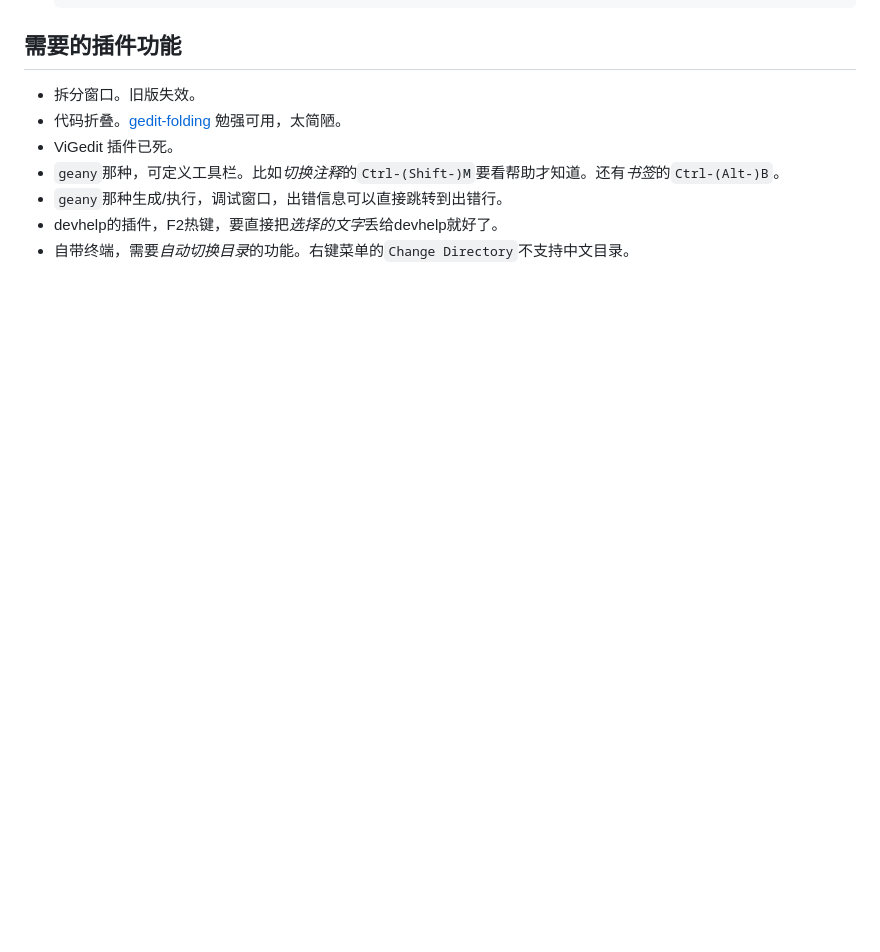
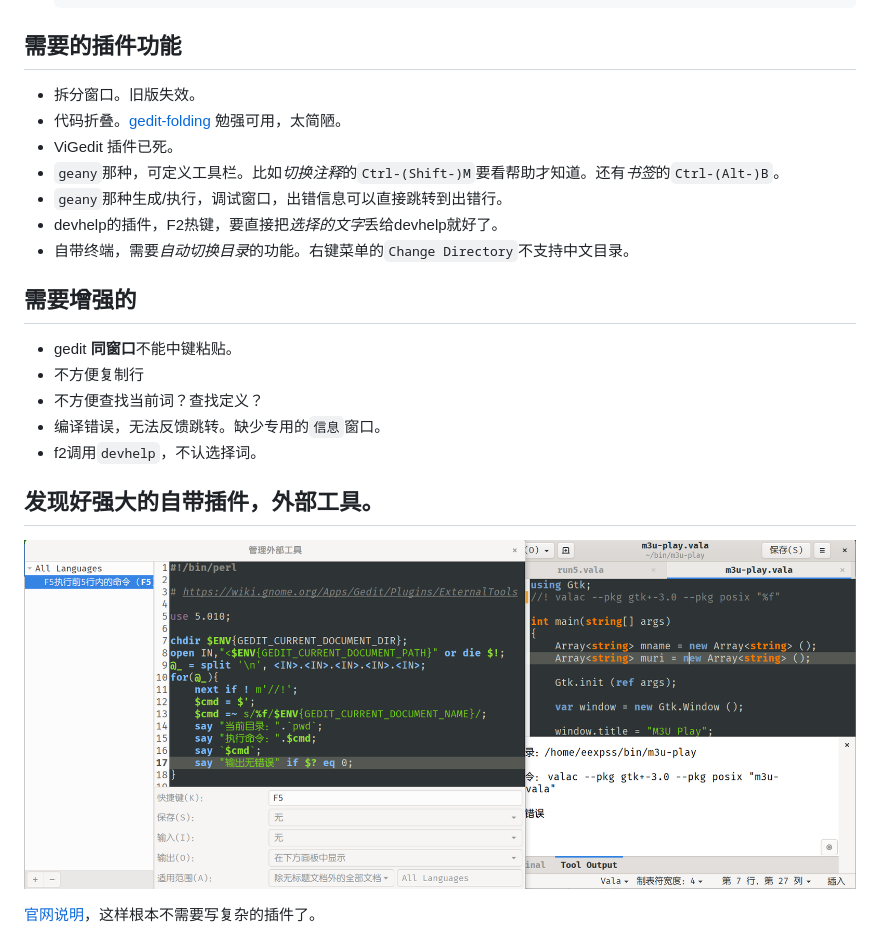
Before and after one commit to eexpress/wiki, a Markdown page: blog/2019-11-12-gedit.md, the part around the change. Drawn GitHub-style; pictures changed too: pic/gedit的“外部工具”.png (added); blank space fills up the shorter version.

Commit message:
gedit的“外部工具”

```diff
--- a/blog/2019-11-12-gedit.md
+++ b/blog/2019-11-12-gedit.md
@@ -92,3 +92,15 @@ Releasever     : 31
 - `geany`那种生成/执行，调试窗口，出错信息可以直接跳转到出错行。
 - devhelp的插件，F2热键，要直接把*选择的文字*丢给devhelp就好了。
 - 自带终端，需要*自动切换目录*的功能。右键菜单的`Change Directory`不支持中文目录。
+
+## 需要增强的
+- gedit **同窗口**不能中键粘贴。
+- 不方便复制行
+- 不方便查找当前词？查找定义？
+- 编译错误，无法反馈跳转。缺少专用的`信息`窗口。
+- f2调用`devhelp`，不认选择词。
+
+## 发现好强大的自带插件，**外部工具**。
+![](../pic/gedit的“外部工具”.png)
+
+[官网说明](https://wiki.gnome.org/Apps/Gedit/Plugins/ExternalTools)，这样根本不需要写复杂的插件了。
```
